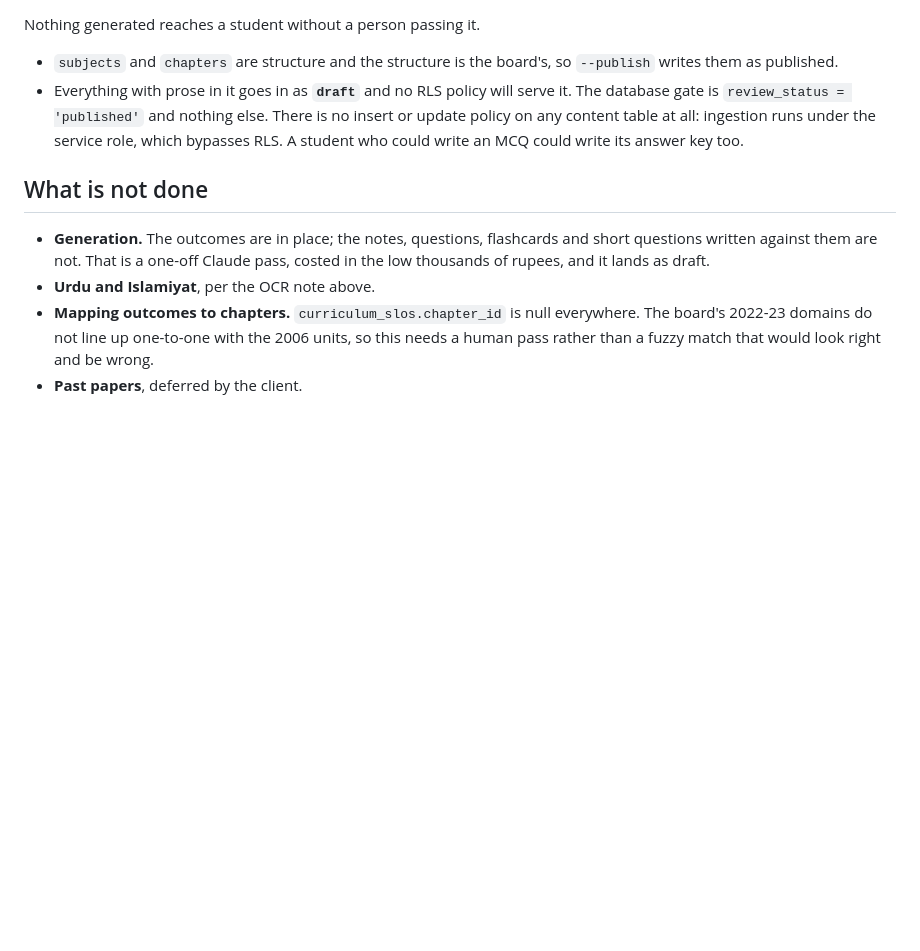
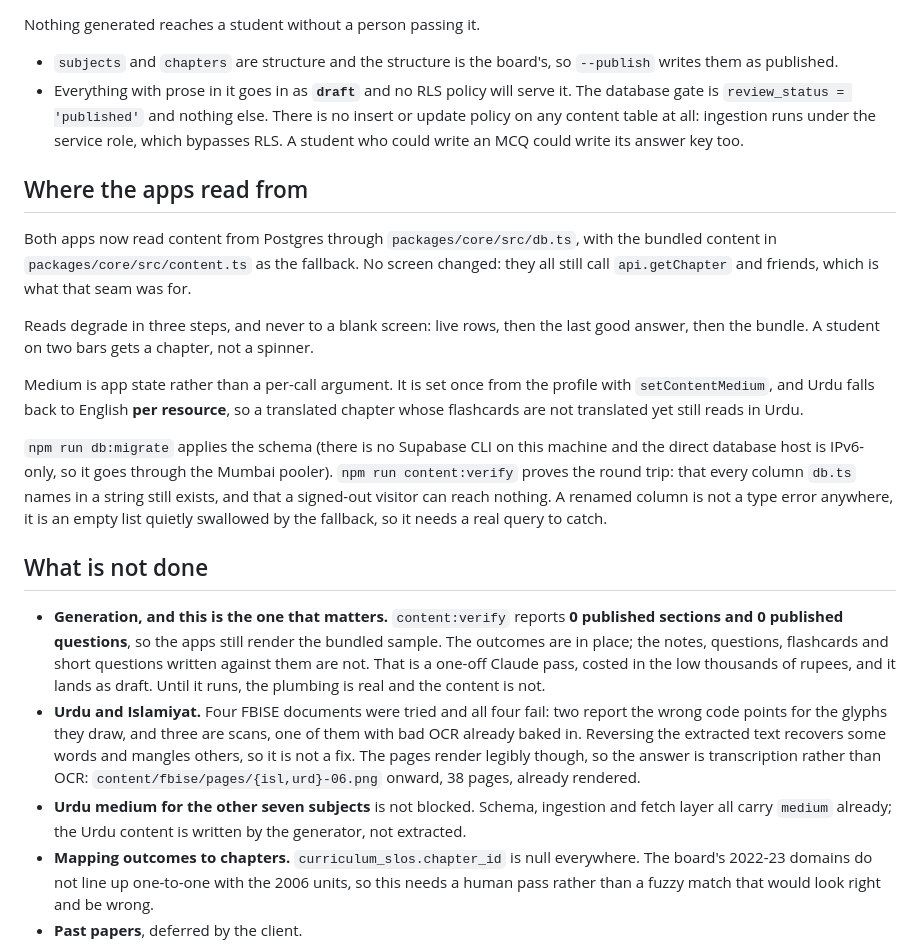
Before and after one commit to connectmatricmate-dotcom/Matric-Mate, a Markdown page: docs/CONTENT.md, the part around the change. Drawn GitHub-style; blank space fills up the shorter version.

Commit message:
Write down what is actually done and what is left
content:verify reports 0 published sections and 0 published questions, so the
apps still render the bundled sample. The plumbing is real, the content is not,
and the docs now say so in both places rather than implying the pipeline being
built means the app has real content in it.

Also records why Urdu and Islamiyat need transcription rather than OCR, with
the 38 rendered pages ready to read.

```diff
--- a/docs/CONTENT.md
+++ b/docs/CONTENT.md
@@ -107,12 +107,39 @@ Nothing generated reaches a student without a person passing it.
   any content table at all: ingestion runs under the service role, which bypasses RLS. A student
   who could write an MCQ could write its answer key too.
 
+## Where the apps read from
+
+Both apps now read content from Postgres through `packages/core/src/db.ts`, with the bundled
+content in `packages/core/src/content.ts` as the fallback. No screen changed: they all still call
+`api.getChapter` and friends, which is what that seam was for.
+
+Reads degrade in three steps, and never to a blank screen: live rows, then the last good answer,
+then the bundle. A student on two bars gets a chapter, not a spinner.
+
+Medium is app state rather than a per-call argument. It is set once from the profile with
+`setContentMedium`, and Urdu falls back to English **per resource**, so a translated chapter whose
+flashcards are not translated yet still reads in Urdu.
+
+`npm run db:migrate` applies the schema (there is no Supabase CLI on this machine and the direct
+database host is IPv6-only, so it goes through the Mumbai pooler). `npm run content:verify` proves
+the round trip: that every column `db.ts` names in a string still exists, and that a signed-out
+visitor can reach nothing. A renamed column is not a type error anywhere, it is an empty list
+quietly swallowed by the fallback, so it needs a real query to catch.
+
 ## What is not done
 
-- **Generation.** The outcomes are in place; the notes, questions, flashcards and short questions
-  written against them are not. That is a one-off Claude pass, costed in the low thousands of
-  rupees, and it lands as draft.
-- **Urdu and Islamiyat**, per the OCR note above.
+- **Generation, and this is the one that matters.** `content:verify` reports **0 published sections
+  and 0 published questions**, so the apps still render the bundled sample. The outcomes are in
+  place; the notes, questions, flashcards and short questions written against them are not. That is
+  a one-off Claude pass, costed in the low thousands of rupees, and it lands as draft. Until it
+  runs, the plumbing is real and the content is not.
+- **Urdu and Islamiyat.** Four FBISE documents were tried and all four fail: two report the wrong
+  code points for the glyphs they draw, and three are scans, one of them with bad OCR already baked
+  in. Reversing the extracted text recovers some words and mangles others, so it is not a fix. The
+  pages render legibly though, so the answer is transcription rather than OCR:
+  `content/fbise/pages/{isl,urd}-06.png` onward, 38 pages, already rendered.
+- **Urdu medium for the other seven subjects** is not blocked. Schema, ingestion and fetch layer all
+  carry `medium` already; the Urdu content is written by the generator, not extracted.
 - **Mapping outcomes to chapters.** `curriculum_slos.chapter_id` is null everywhere. The board's
   2022-23 domains do not line up one-to-one with the 2006 units, so this needs a human pass rather
   than a fuzzy match that would look right and be wrong.
```
